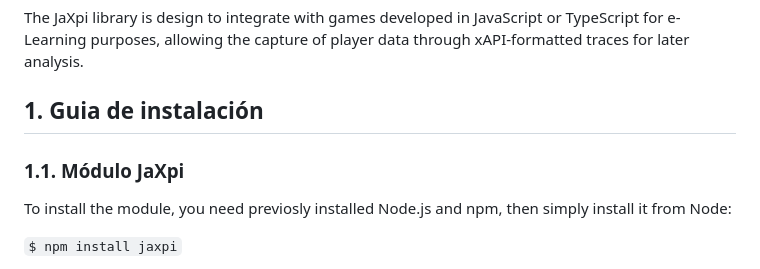
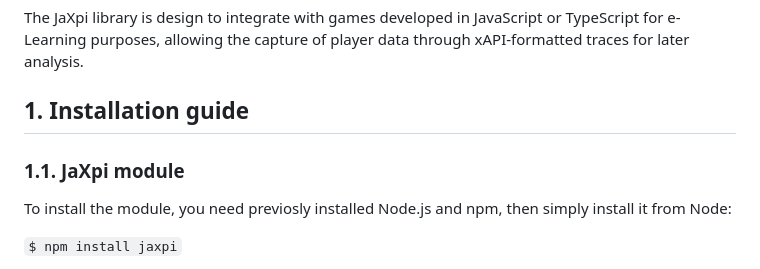
Before and after one commit to UCM-FDI-JaXpi/lib, a Markdown page: README.md, the part around the change. Rendered like a GitHub page.

```diff
--- a/README.md
+++ b/README.md
@@ -2,8 +2,8 @@
 
 The JaXpi library is design to integrate with games developed in JavaScript or TypeScript for e-Learning purposes, allowing the capture of player data through xAPI-formatted traces for later analysis.
 
-## 1. Guia de instalación
-### 1.1. Módulo JaXpi
+## 1. Installation guide
+### 1.1. JaXpi module
 To install the module, you need previosly installed Node.js and npm, then simply install it from Node:
 
 `$ npm install jaxpi`
```
